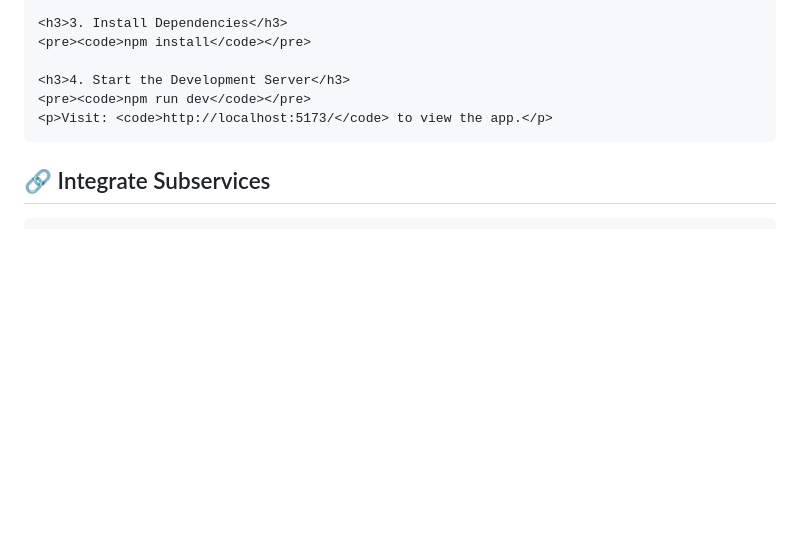
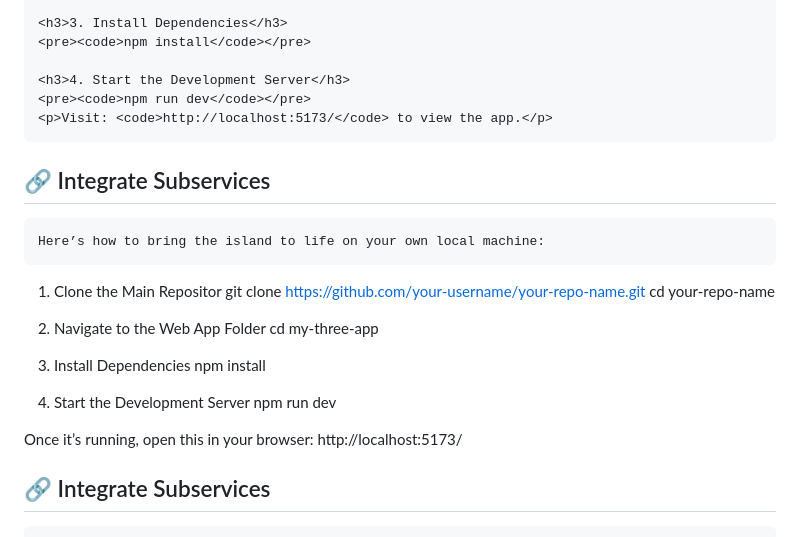
Before and after one commit to shreya222mishra/bitcamp-MLH, a Markdown page: README.md, the part around the change. GitHub-like rendering; blank space fills up the shorter version.

```diff
--- a/README.md
+++ b/README.md
@@ -42,6 +42,28 @@ cd your-repo-name</code></pre>
   </div>
 
   <div class="section">
+    <h2>🔗 Integrate Subservices</h2>
+
+    Here’s how to bring the island to life on your own local machine:
+
+1. Clone the Main Repositor
+git clone https://github.com/your-username/your-repo-name.git
+cd your-repo-name
+
+3. Navigate to the Web App Folder
+cd my-three-app
+
+4. Install Dependencies
+npm install
+
+6. Start the Development Server
+npm run dev
+
+Once it’s running, open this in your browser:
+http://localhost:5173/
+
+  </div>
+<div class="section">
     <h2>🔗 Integrate Subservices</h2>
 
     <h3>Clone Each Microservice</h3>
```
